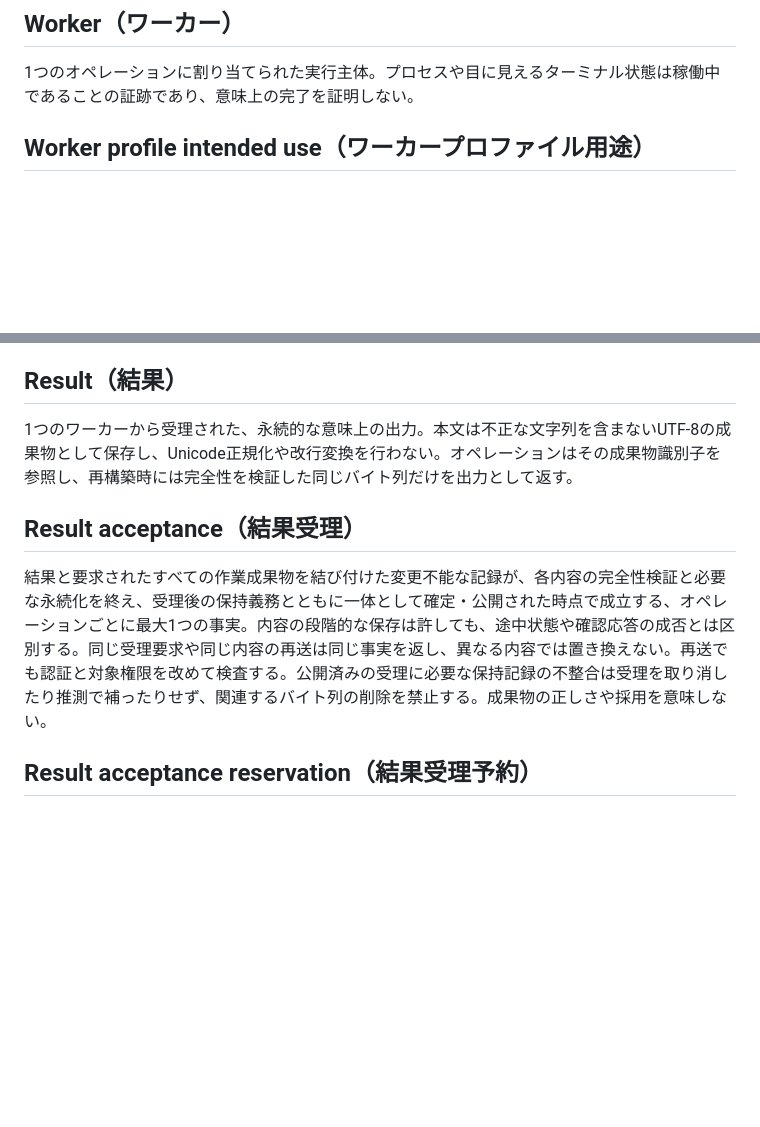
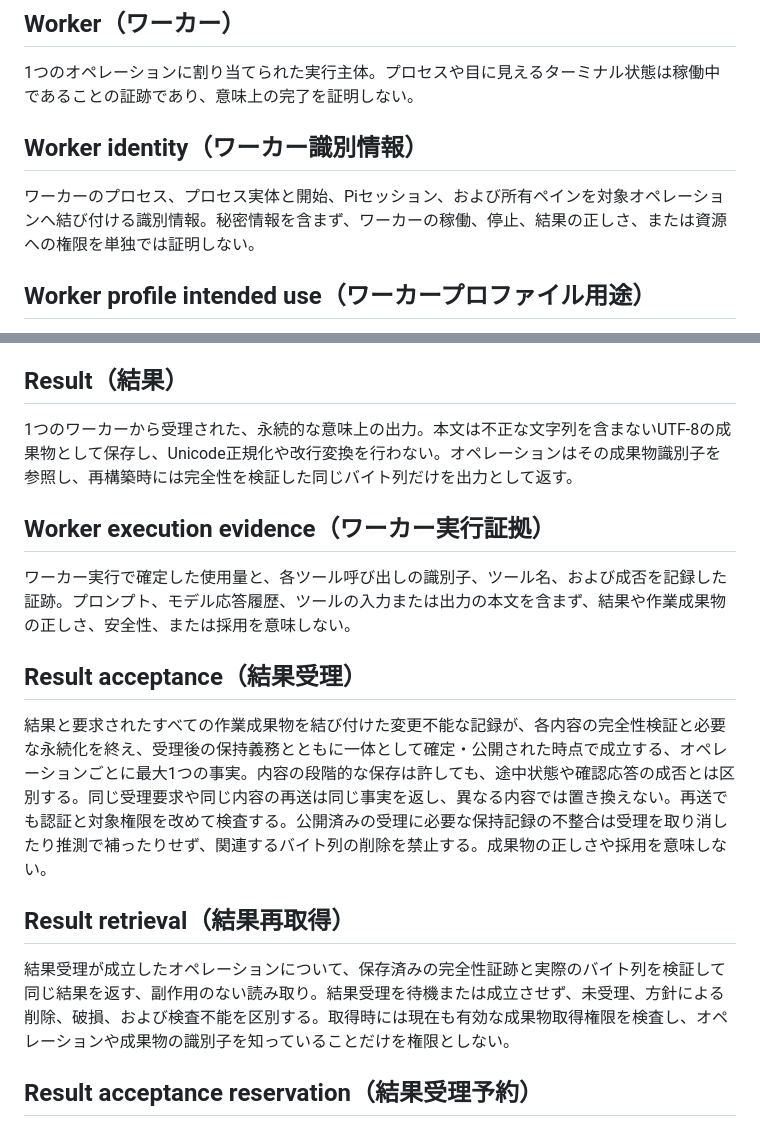
Before and after one commit to yasuhito/pions, a Markdown page: CONTEXT.md, 2 parts joined by grey strips. GitHub-like rendering; blank space fills up the shorter version.

Commit message:
Document result retrieval design for #31

```diff
--- a/CONTEXT.md
+++ b/CONTEXT.md
@@ -9,6 +9,10 @@ Pionsのオペレーション、結果、外部連携に関する用語を定義
 ## Worker（ワーカー）
 
 1つのオペレーションに割り当てられた実行主体。プロセスや目に見えるターミナル状態は稼働中であることの証跡であり、意味上の完了を証明しない。
+
+## Worker identity（ワーカー識別情報）
+
+ワーカーのプロセス、プロセス実体と開始、Piセッション、および所有ペインを対象オペレーションへ結び付ける識別情報。秘密情報を含まず、ワーカーの稼働、停止、結果の正しさ、または資源への権限を単独では証明しない。
 
 ## Worker profile intended use（ワーカープロファイル用途）
 
@@ -22,9 +26,17 @@ Pionsのオペレーション、結果、外部連携に関する用語を定義
 
 1つのワーカーから受理された、永続的な意味上の出力。本文は不正な文字列を含まないUTF-8の成果物として保存し、Unicode正規化や改行変換を行わない。オペレーションはその成果物識別子を参照し、再構築時には完全性を検証した同じバイト列だけを出力として返す。
 
+## Worker execution evidence（ワーカー実行証拠）
+
+ワーカー実行で確定した使用量と、各ツール呼び出しの識別子、ツール名、および成否を記録した証跡。プロンプト、モデル応答履歴、ツールの入力または出力の本文を含まず、結果や作業成果物の正しさ、安全性、または採用を意味しない。
+
 ## Result acceptance（結果受理）
 
 結果と要求されたすべての作業成果物を結び付けた変更不能な記録が、各内容の完全性検証と必要な永続化を終え、受理後の保持義務とともに一体として確定・公開された時点で成立する、オペレーションごとに最大1つの事実。内容の段階的な保存は許しても、途中状態や確認応答の成否とは区別する。同じ受理要求や同じ内容の再送は同じ事実を返し、異なる内容では置き換えない。再送でも認証と対象権限を改めて検査する。公開済みの受理に必要な保持記録の不整合は受理を取り消したり推測で補ったりせず、関連するバイト列の削除を禁止する。成果物の正しさや採用を意味しない。
+
+## Result retrieval（結果再取得）
+
+結果受理が成立したオペレーションについて、保存済みの完全性証跡と実際のバイト列を検証して同じ結果を返す、副作用のない読み取り。結果受理を待機または成立させず、未受理、方針による削除、破損、および検査不能を区別する。取得時には現在も有効な成果物取得権限を検査し、オペレーションや成果物の識別子を知っていることだけを権限としない。
 
 ## Result acceptance reservation（結果受理予約）
 
```
Also changed, not shown: docs/adr/0013-use-runtime-as-the-result-retrieval-boundary.md (added, +7 -0 lines).
